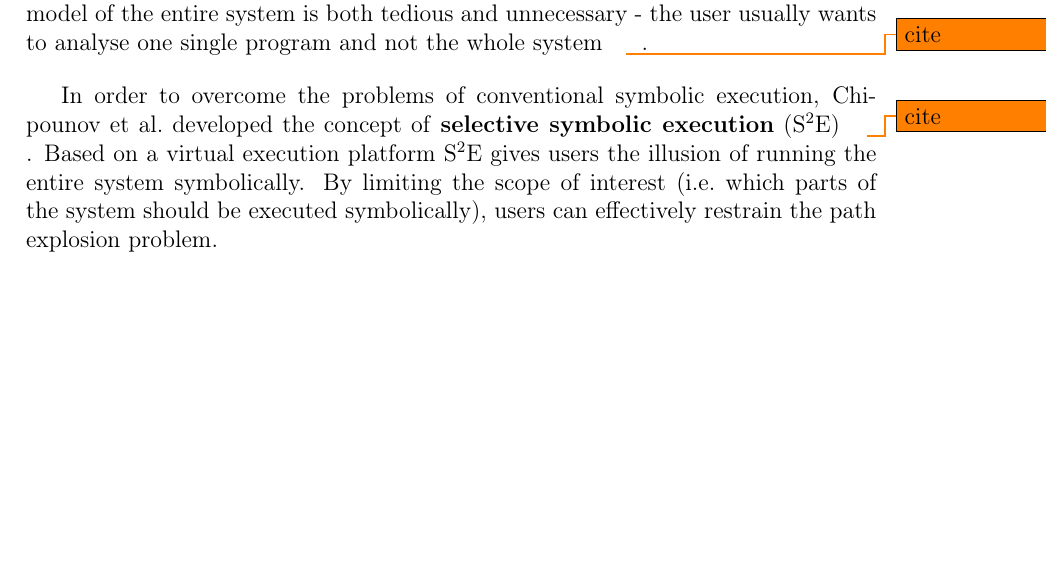
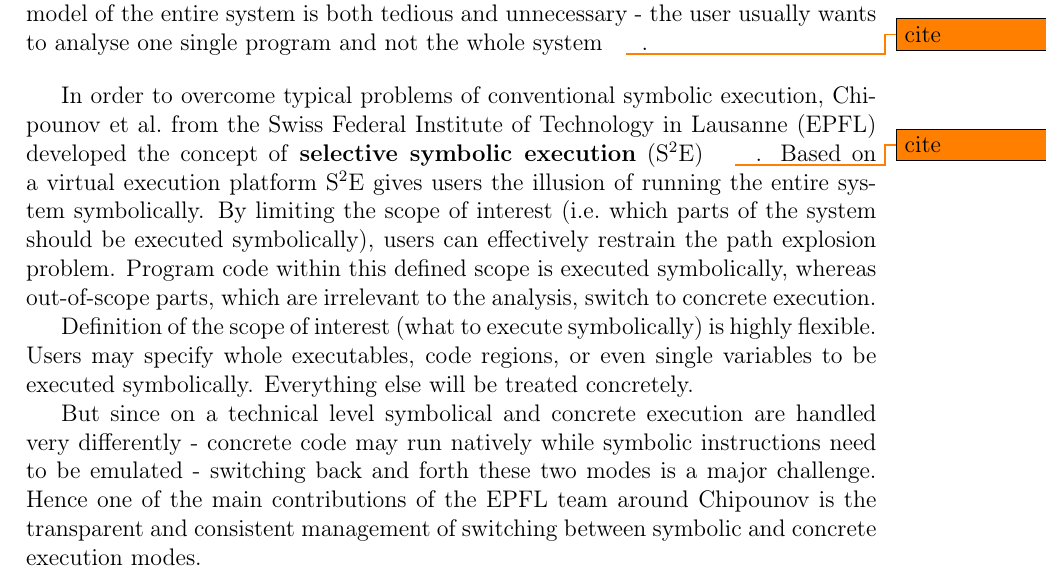
Before and after one commit to kirschne/tex, a LaTeX document (report.tex, which reads 2_s2e.tex): part of page 3 of 3 before the commit and part of page 3 of 4 after it, cut so that both start at the same text, the shorter picture padded with empty space. The pictures show the PDF file report.pdf that the author committed with the source.

Commit message:
feierabend

```diff
--- a/2_s2e.tex
+++ b/2_s2e.tex
@@ -33,10 +33,22 @@ However, due to the complexity of real-world systems, building a model of the en
 \bigskip
 
 % -------- selective symbolic execution -------- %
-In order to overcome the problems of conventional symbolic execution, Chipounov et al.~developed the concept of \textbf{selective symbolic execution} (\sse) \todo{cite}.
+In order to overcome typical problems of conventional symbolic execution, Chipounov et al.~from the Swiss Federal Institute of Technology in Lausanne (EPFL) developed the concept of \textbf{selective symbolic execution} (\sse) \todo{cite}.
 Based on a virtual execution platform \sse gives users the illusion of running the entire system symbolically.
 By limiting the scope of interest (i.e.~which parts of the system should be executed symbolically), users can effectively restrain the path explosion problem.
-Execution within this scope follows the
+Program code within this defined scope is executed symbolically, whereas out-of-scope parts, which are irrelevant to the analysis, switch to concrete execution.
+%One of the main contributions of the EPFL team around Chipounov is the transparent and consistent management of switching between symbolic and concrete execution modes.
+
+% puning for scalability -> bringen?
+
+Definition of the scope of interest (what to execute symbolically) is highly flexible.
+Users may specify whole executables, code regions, or even single variables to be executed symbolically. Everything else will be treated concretely.
+
+%This forth and back conversion -> challenge!
+But since on a technical level symbolical and concrete execution are handled very differently - concrete code may run natively while symbolic instructions need to be emulated - switching back and forth these two modes is a major challenge.
+Hence one of the main contributions of the EPFL team around Chipounov is the transparent and consistent management of switching between symbolic and concrete execution modes.
+
+
 
 
 
```
Also changed, not shown: picins.sty (added), report.pdf, 4 other files.
